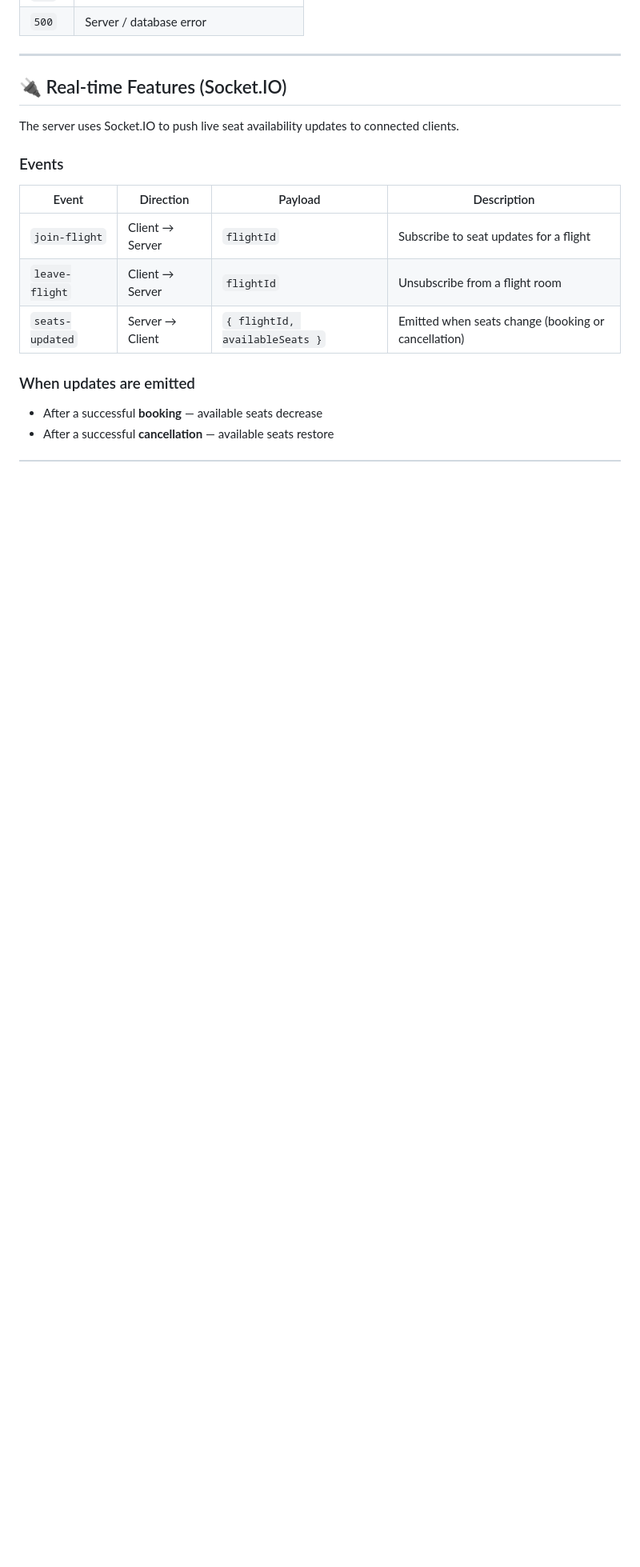
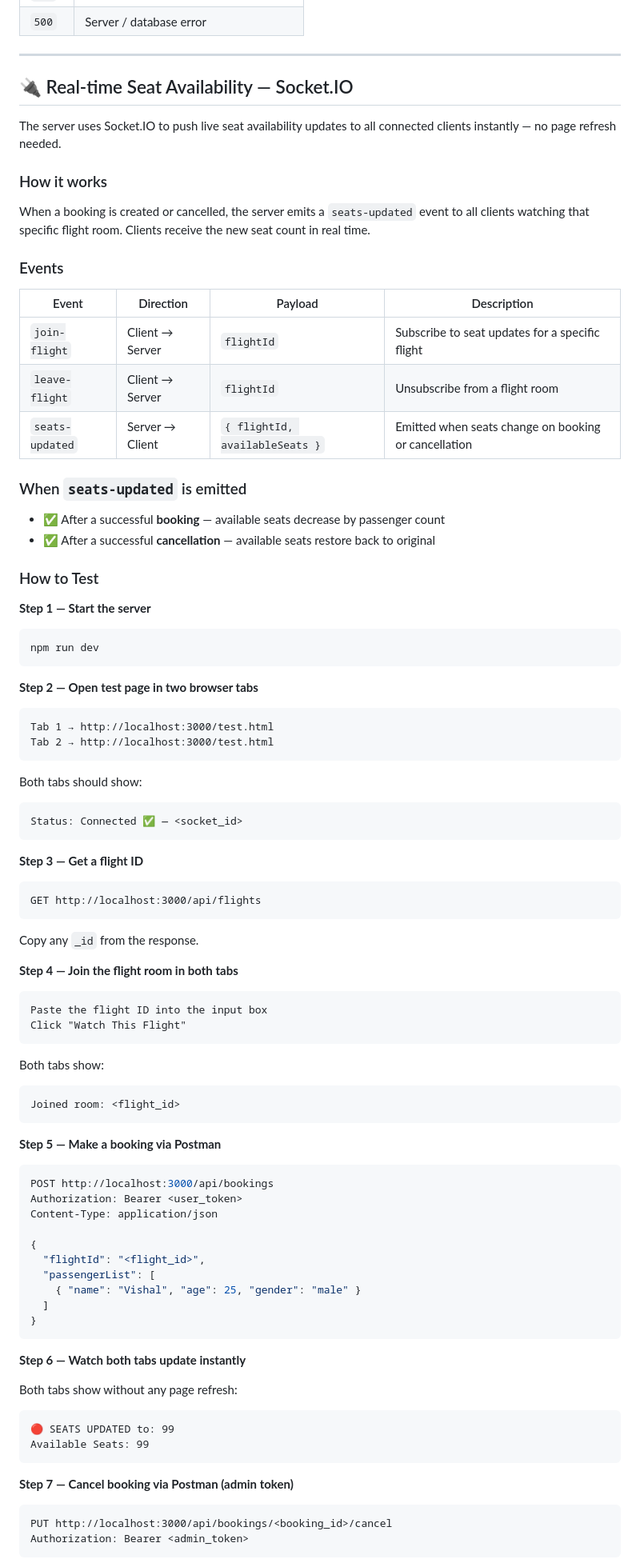
Before and after one commit to jadaunGitvishal/flight-booking-api, a Markdown page: README.md, the part around one of its changes. Shown at 80% size. GitHub-like rendering; blank space fills up the shorter version.

Commit message:
docs: update README with Socket.IO test steps and project structure

````diff
--- a/README.md
+++ b/README.md
@@ -371,19 +371,97 @@ This separation ensures:
 
 ---
 
-## 🔌 Real-time Features (Socket.IO)
+## 🔌 Real-time Seat Availability — Socket.IO
 
-The server uses Socket.IO to push live seat availability updates to connected clients.
+The server uses Socket.IO to push live seat availability updates to all connected clients instantly — no page refresh needed.
+
+### How it works
+
+When a booking is created or cancelled, the server emits a `seats-updated` event to all clients watching that specific flight room. Clients receive the new seat count in real time.
 
 ### Events
 
-| Event           | Direction       | Payload                        | Description                                         |
-| --------------- | --------------- | ------------------------------ | --------------------------------------------------- |
-| `join-flight`   | Client → Server | `flightId`                     | Subscribe to seat updates for a flight              |
-| `leave-flight`  | Client → Server | `flightId`                     | Unsubscribe from a flight room                      |
-| `seats-updated` | Server → Client | `{ flightId, availableSeats }` | Emitted when seats change (booking or cancellation) |
+| Event           | Direction       | Payload                        | Description                                          |
+| --------------- | --------------- | ------------------------------ | ---------------------------------------------------- |
+| `join-flight`   | Client → Server | `flightId`                     | Subscribe to seat updates for a specific flight      |
+| `leave-flight`  | Client → Server | `flightId`                     | Unsubscribe from a flight room                       |
+| `seats-updated` | Server → Client | `{ flightId, availableSeats }` | Emitted when seats change on booking or cancellation |
 
-### When updates are emitted
+### When `seats-updated` is emitted
 
-- After a successful **booking** — available seats decrease
-- After a successful **cancellation** — available seats restore
+- ✅ After a successful **booking** — available seats decrease by passenger count
+- ✅ After a successful **cancellation** — available seats restore back to original
+
+### How to Test
+
+**Step 1 — Start the server**
+
+```
+npm run dev
+```
+
+**Step 2 — Open test page in two browser tabs**
+
+```
+Tab 1 → http://localhost:3000/test.html
+Tab 2 → http://localhost:3000/test.html
+```
+
+Both tabs should show:
+
+```
+Status: Connected ✅ — <socket_id>
+```
+
+**Step 3 — Get a flight ID**
+
+```
+GET http://localhost:3000/api/flights
+```
+
+Copy any `_id` from the response.
+
+**Step 4 — Join the flight room in both tabs**
+
+```
+Paste the flight ID into the input box
+Click "Watch This Flight"
+```
+
+Both tabs show:
+
+```
+Joined room: <flight_id>
+```
+
+**Step 5 — Make a booking via Postman**
+
+```json
+POST http://localhost:3000/api/bookings
+Authorization: Bearer <user_token>
+Content-Type: application/json
+
+{
+  "flightId": "<flight_id>",
+  "passengerList": [
+    { "name": "Vishal", "age": 25, "gender": "male" }
+  ]
+}
+```
+
+**Step 6 — Watch both tabs update instantly**
+
+Both tabs show without any page refresh:
+
+```
+🔴 SEATS UPDATED to: 99
+Available Seats: 99
+```
+
+**Step 7 — Cancel booking via Postman (admin token)**
+
+```
+PUT http://localhost:3000/api/bookings/<booking_id>/cancel
+Authorization: Bearer <admin_token>
+```
+
````
Also changed, not shown: other parts of README.md (+8 -0 lines).
